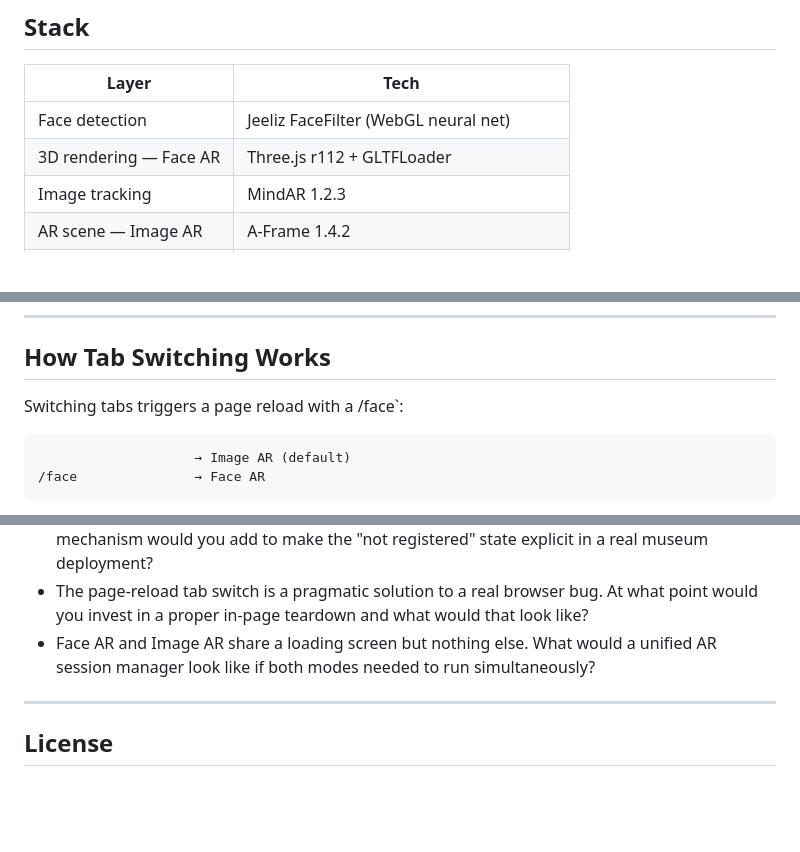
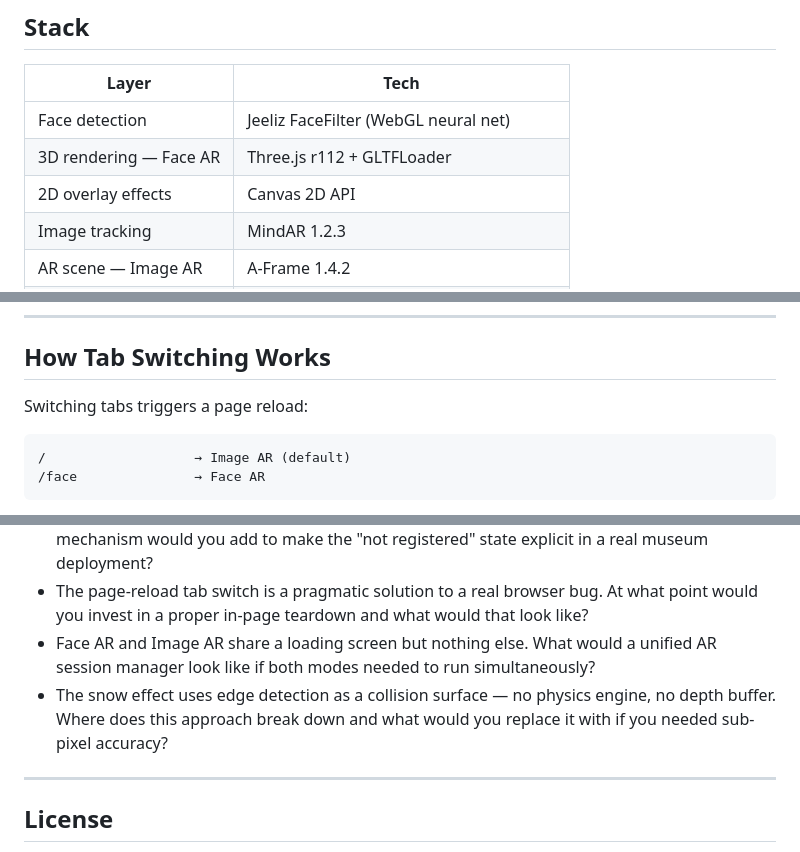
Before and after one commit to sujoymondal87/browser-ar-runtime, a Markdown page: README.md, 3 parts joined by grey strips. GitHub-like rendering; blank space fills up the shorter version.

````diff
--- a/README.md
+++ b/README.md
@@ -66,6 +77,7 @@ The two non-targets are deliberate. They demonstrate that the system performs **
 |---|---|
 | Face detection | Jeeliz FaceFilter (WebGL neural net) |
 | 3D rendering — Face AR | Three.js r112 + GLTFLoader |
+| 2D overlay effects | Canvas 2D API |
 | Image tracking | MindAR 1.2.3 |
 | AR scene — Image AR | A-Frame 1.4.2 |
 | 3D models | GLB (fetched on load, cached in memory) |
@@ -93,10 +105,10 @@ For image tracking, use a mobile device or grant camera permission on desktop. P
 
 ## How Tab Switching Works
 
-Switching tabs triggers a page reload with a /face`:
+Switching tabs triggers a page reload:
 
 ```
-                    → Image AR (default)
+/                   → Image AR (default)
 /face               → Face AR
 ```
 
@@ -195,6 +207,7 @@ The AR system this repo is distilled from is deployed inside a no-code app platf
 - The two non-targets in this demo fail silently — the user sees no overlay. What feedback mechanism would you add to make the "not registered" state explicit in a real museum deployment?
 - The page-reload tab switch is a pragmatic solution to a real browser bug. At what point would you invest in a proper in-page teardown and what would that look like?
 - Face AR and Image AR share a loading screen but nothing else. What would a unified AR session manager look like if both modes needed to run simultaneously?
+- The snow effect uses edge detection as a collision surface — no physics engine, no depth buffer. Where does this approach break down and what would you replace it with if you needed sub-pixel accuracy?
 
 ---
 
````
Also changed, not shown: other parts of README.md (+21 -10 lines).
